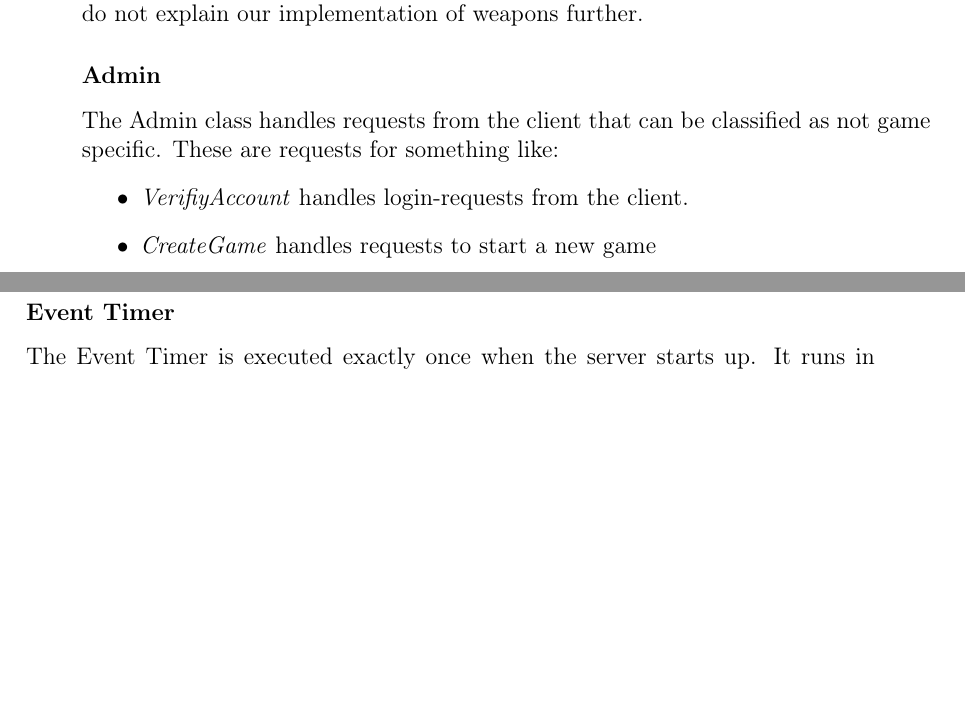
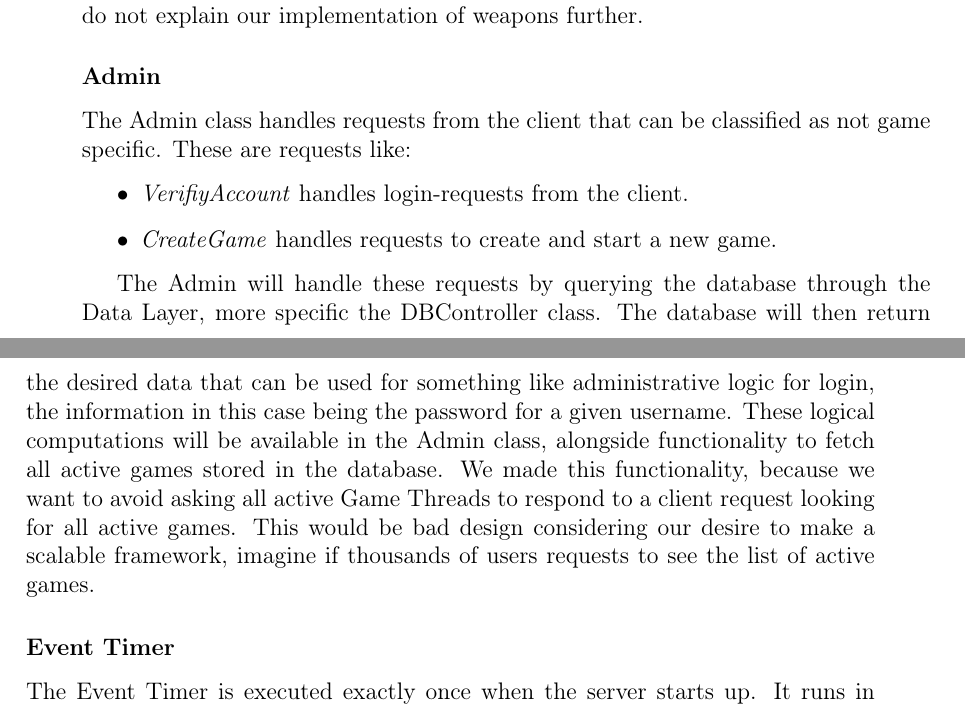
Before and after one commit to cnduru/sw7, a LaTeX thesis (report/main.tex, which reads report/indhold/theframework/ImplementServer/adminImpl.tex): two parts of pages 37 and 38 of 49, joined at a grey line, cut so that both start at the same text, the shorter picture padded with empty space. Compiled offline with pdfLaTeX.

Commit message:
game thread multithreading explained. Admin impl skrevet bedre

```diff
--- a/report/indhold/theframework/ImplementServer/adminImpl.tex
+++ b/report/indhold/theframework/ImplementServer/adminImpl.tex
@@ -1,7 +1,9 @@
 \subsubsection{Admin}
 \label{sec:adminimpl}
-The Admin class handles requests from the client that can be classified as not game specific. These are requests for something like:
+The Admin class handles requests from the client that can be classified as not game specific. These are requests like:
 \begin{itemize}
 \item \textit{VerifiyAccount} handles login-requests from the client.
-\item \textit{CreateGame} handles requests to start a new game
+\item \textit{CreateGame} handles requests to create and start a new game.
 \end{itemize}
+
+The Admin will handle these requests by querying the database through the Data Layer, more specific the DBController class. The database will then return the desired data that can be used for something like administrative logic for login, the information in this case being the password for a given username. These logical computations will be available in the Admin class, alongside functionality to fetch all active games stored in the database. We made this functionality, because we want to avoid asking all active Game Threads to respond to a client request looking for all active games. This would be bad design considering our desire to make a scalable framework, imagine if thousands of users requests to see the list of active games.
```
Also changed, not shown: report/indhold/theframework/DesignServer/gamethread.tex (+1 -1 lines).
